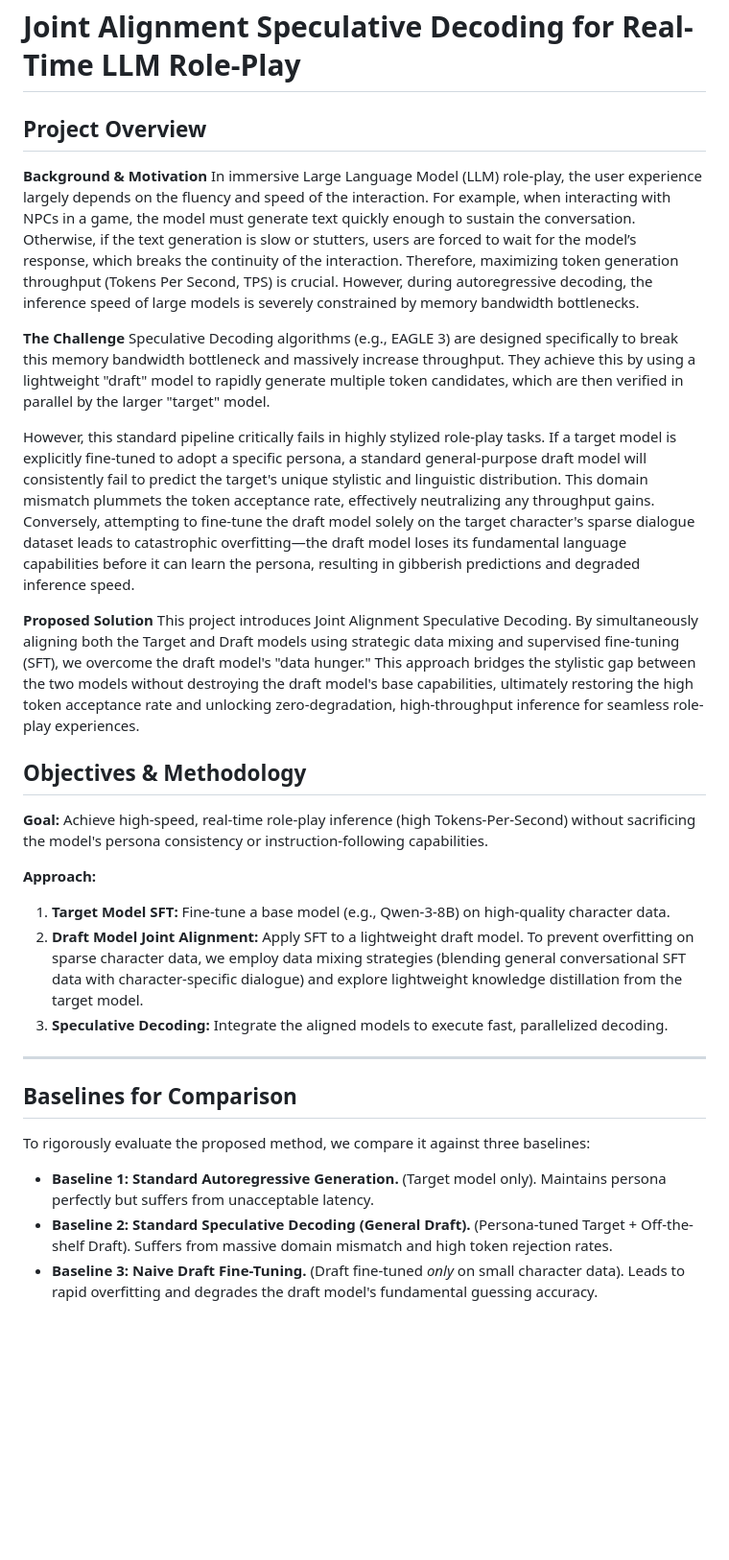
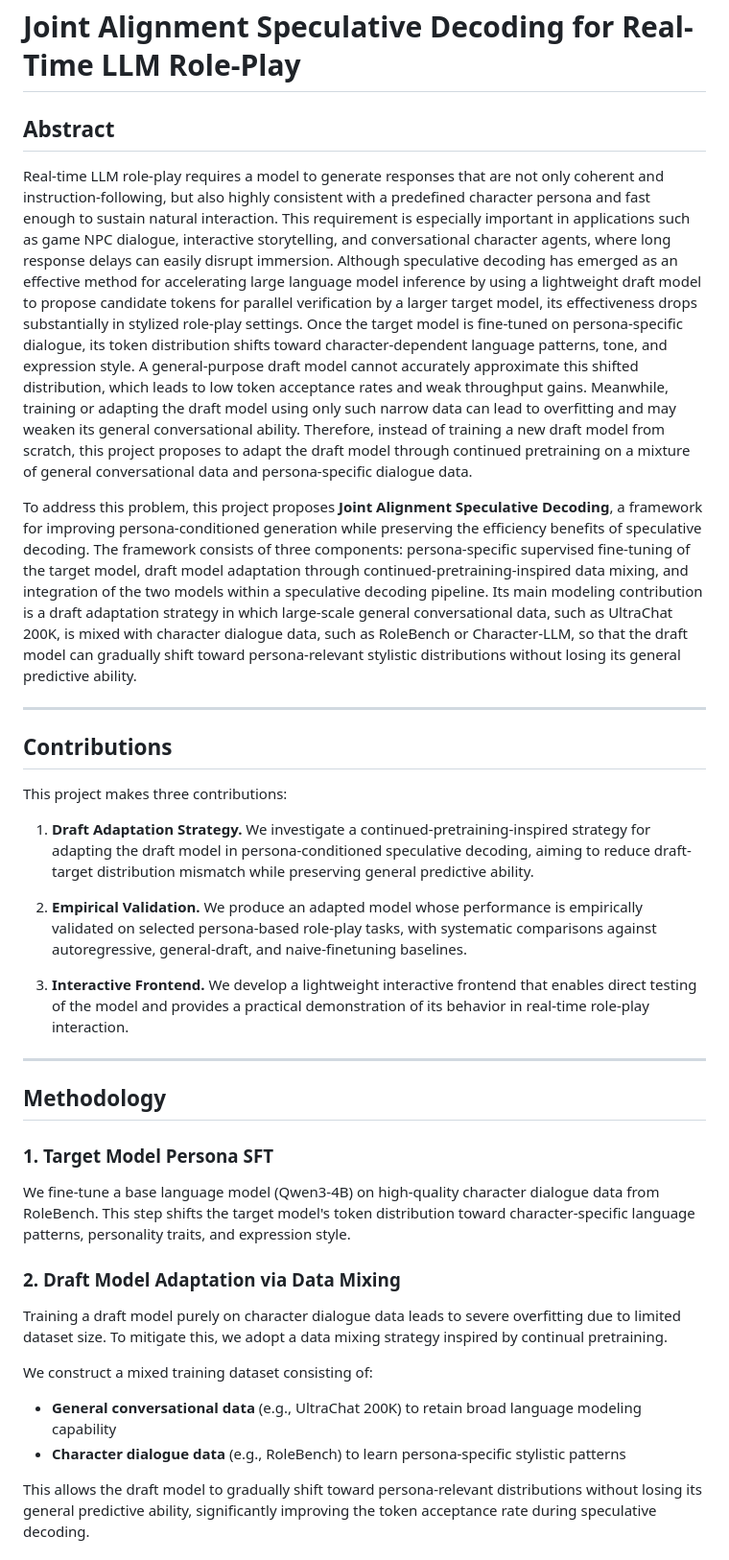
Before and after one commit to MarkSiqiZhang/qwen3-eagle-roleplay, a Markdown page: README.md, the part around one of its changes. Shown at 96% size. GitHub-like rendering; blank space fills up the shorter version.

Commit message:
Rewrite README with formal structure

```diff
--- a/README.md
+++ b/README.md
@@ -1,32 +1,38 @@
 # Joint Alignment Speculative Decoding for Real-Time LLM Role-Play
 
-## Project Overview
+## Abstract
 
-**Background & Motivation**
-In immersive Large Language Model (LLM) role-play, the user experience largely depends on the fluency and speed of the interaction. For example, when interacting with NPCs in a game, the model must generate text quickly enough to sustain the conversation. Otherwise, if the text generation is slow or stutters, users are forced to wait for the model’s response, which breaks the continuity of the interaction. Therefore, maximizing token generation throughput (Tokens Per Second, TPS) is crucial.
-However, during autoregressive decoding, the inference speed of large models is severely constrained by memory bandwidth bottlenecks.
+Real-time LLM role-play requires a model to generate responses that are not only coherent and instruction-following, but also highly consistent with a predefined character persona and fast enough to sustain natural interaction. This requirement is especially important in applications such as game NPC dialogue, interactive storytelling, and conversational character agents, where long response delays can easily disrupt immersion. Although speculative decoding has emerged as an effective method for accelerating large language model inference by using a lightweight draft model to propose candidate tokens for parallel verification by a larger target model, its effectiveness drops substantially in stylized role-play settings. Once the target model is fine-tuned on persona-specific dialogue, its token distribution shifts toward character-dependent language patterns, tone, and expression style. A general-purpose draft model cannot accurately approximate this shifted distribution, which leads to low token acceptance rates and weak throughput gains. Meanwhile, training or adapting the draft model using only such narrow data can lead to overfitting and may weaken its general conversational ability. Therefore, instead of training a new draft model from scratch, this project proposes to adapt the draft model through continued pretraining on a mixture of general conversational data and persona-specific dialogue data.
 
-**The Challenge**
-Speculative Decoding algorithms (e.g., EAGLE 3) are designed specifically to break this memory bandwidth bottleneck and massively increase throughput. They achieve this by using a lightweight "draft" model to rapidly generate multiple token candidates, which are then verified in parallel by the larger "target" model.
-
-However, this standard pipeline critically fails in highly stylized role-play tasks. If a target model is explicitly fine-tuned to adopt a specific persona, a standard general-purpose draft model will consistently fail to predict the target's unique stylistic and linguistic distribution. This domain mismatch plummets the token acceptance rate, effectively neutralizing any throughput gains. Conversely, attempting to fine-tune the draft model solely on the target character's sparse dialogue dataset leads to catastrophic overfitting—the draft model loses its fundamental language capabilities before it can learn the persona, resulting in gibberish predictions and degraded inference speed.
-
-**Proposed Solution**
-This project introduces Joint Alignment Speculative Decoding. By simultaneously aligning both the Target and Draft models using strategic data mixing and supervised fine-tuning (SFT), we overcome the draft model's "data hunger." This approach bridges the stylistic gap between the two models without destroying the draft model's base capabilities, ultimately restoring the high token acceptance rate and unlocking zero-degradation, high-throughput inference for seamless role-play experiences.
-
-
-## Objectives & Methodology
-**Goal:** Achieve high-speed, real-time role-play inference (high Tokens-Per-Second) without sacrificing the model's persona consistency or instruction-following capabilities.
-
-**Approach:**
-1. **Target Model SFT:** Fine-tune a base model (e.g., Qwen-3-8B) on high-quality character data.
-2. **Draft Model Joint Alignment:** Apply SFT to a lightweight draft model. To prevent overfitting on sparse character data, we employ data mixing strategies (blending general conversational SFT data with character-specific dialogue) and explore lightweight knowledge distillation from the target model.
-3. **Speculative Decoding:** Integrate the aligned models to execute fast, parallelized decoding.
+To address this problem, this project proposes **Joint Alignment Speculative Decoding**, a framework for improving persona-conditioned generation while preserving the efficiency benefits of speculative decoding. The framework consists of three components: persona-specific supervised fine-tuning of the target model, draft model adaptation through continued-pretraining-inspired data mixing, and integration of the two models within a speculative decoding pipeline. Its main modeling contribution is a draft adaptation strategy in which large-scale general conversational data, such as UltraChat 200K, is mixed with character dialogue data, such as RoleBench or Character-LLM, so that the draft model can gradually shift toward persona-relevant stylistic distributions without losing its general predictive ability.
 
 ---
 
-## Baselines for Comparison
-To rigorously evaluate the proposed method, we compare it against three baselines:
-* **Baseline 1: Standard Autoregressive Generation.** (Target model only). Maintains persona perfectly but suffers from unacceptable latency.
-* **Baseline 2: Standard Speculative Decoding (General Draft).** (Persona-tuned Target + Off-the-shelf Draft). Suffers from massive domain mismatch and high token rejection rates.
-* **Baseline 3: Naive Draft Fine-Tuning.** (Draft fine-tuned *only* on small character data). Leads to rapid overfitting and degrades the draft model's fundamental guessing accuracy.
+## Contributions
+
+This project makes three contributions:
+
+1. **Draft Adaptation Strategy.** We investigate a continued-pretraining-inspired strategy for adapting the draft model in persona-conditioned speculative decoding, aiming to reduce draft-target distribution mismatch while preserving general predictive ability.
+
+2. **Empirical Validation.** We produce an adapted model whose performance is empirically validated on selected persona-based role-play tasks, with systematic comparisons against autoregressive, general-draft, and naive-finetuning baselines.
+
+3. **Interactive Frontend.** We develop a lightweight interactive frontend that enables direct testing of the model and provides a practical demonstration of its behavior in real-time role-play interaction.
+
+---
+
+## Methodology
+
+### 1. Target Model Persona SFT
+
+We fine-tune a base language model (Qwen3-4B) on high-quality character dialogue data from RoleBench. This step shifts the target model's token distribution toward character-specific language patterns, personality traits, and expression style.
+
+### 2. Draft Model Adaptation via Data Mixing
+
+Training a draft model purely on character dialogue data leads to severe overfitting due to limited dataset size. To mitigate this, we adopt a data mixing strategy inspired by continual pretraining.
+
+We construct a mixed training dataset consisting of:
+- **General conversational data** (e.g., UltraChat 200K) to retain broad language modeling capability
+- **Character dialogue data** (e.g., RoleBench) to learn persona-specific stylistic patterns
+
+This allows the draft model to gradually shift toward persona-relevant distributions without losing its general predictive ability, significantly improving the token acceptance rate during speculative decoding.
+
```
Also changed, not shown: other parts of README.md (+35 -10 lines).
